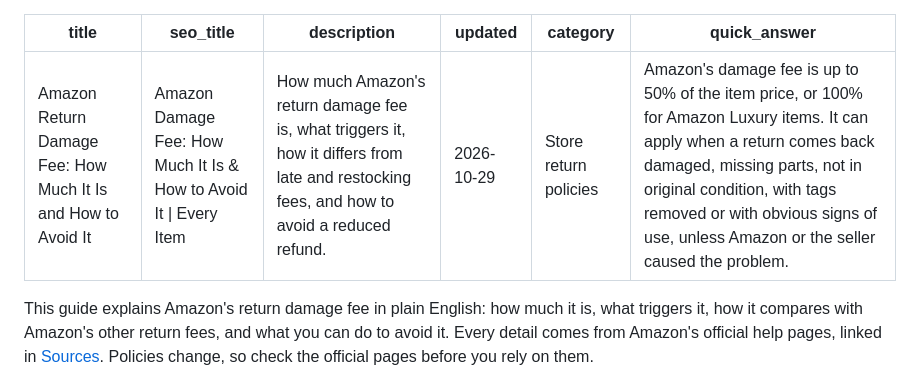
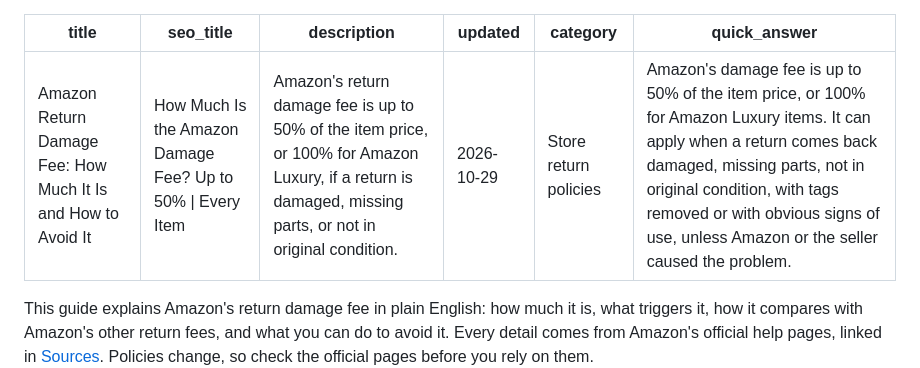
Before and after one commit to ujockn/everyitem-site, a Markdown page: content/guides/amazon-return-damage-fee.md, the part around the change. GitHub-like rendering.

```diff
--- a/content/guides/amazon-return-damage-fee.md
+++ b/content/guides/amazon-return-damage-fee.md
@@ -1,7 +1,7 @@
 ---
 title: Amazon Return Damage Fee: How Much It Is and How to Avoid It
-seo_title: Amazon Damage Fee: How Much It Is & How to Avoid It | Every Item
-description: How much Amazon's return damage fee is, what triggers it, how it differs from late and restocking fees, and how to avoid a reduced refund.
+seo_title: How Much Is the Amazon Damage Fee? Up to 50% | Every Item
+description: Amazon's return damage fee is up to 50% of the item price, or 100% for Amazon Luxury, if a return is damaged, missing parts, or not in original condition.
 updated: 2026-10-29
 category: Store return policies
 quick_answer: Amazon's damage fee is up to 50% of the item price, or 100% for Amazon Luxury items. It can apply when a return comes back damaged, missing parts, not in original condition, with tags removed or with obvious signs of use, unless Amazon or the seller caused the problem.
```
Also changed, not shown: content/guides/return-gift-without-receipt.md (+2 -2 lines).
